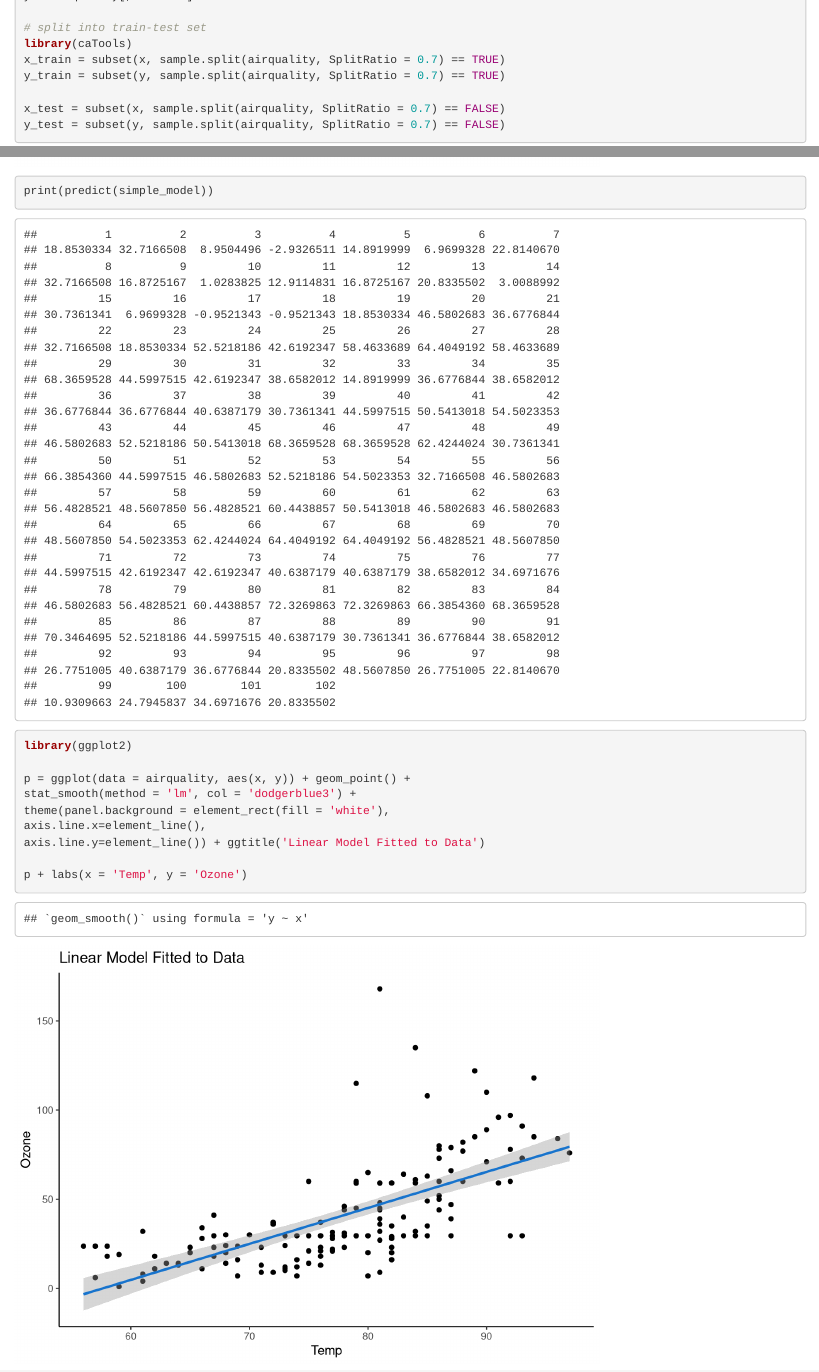
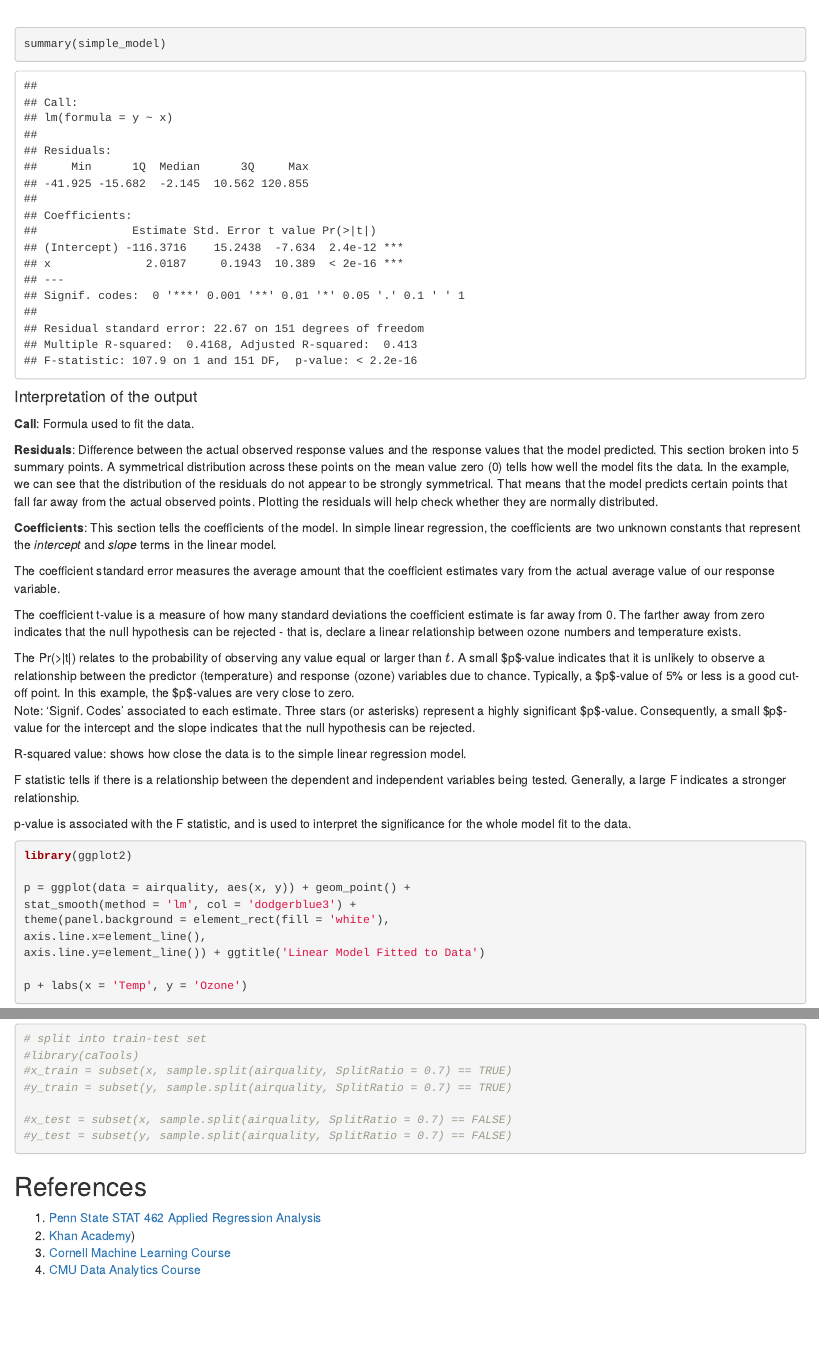
Before and after one commit to madhurima-nath/regression_and_predictions, an R Markdown document (regression_prediction.Rmd): the page in a window 1100 px wide, from 3660 px down before the commit and from 4520 px down after it, and a second part further down, joined at a grey line. Rendered offline with R 4.5, knitr and Pandoc, with nearby package versions; code that draws random numbers runs with fixed seeds of ours; some code elsewhere in the file could not run offline.

Commit message:
Add files via upload

````diff
--- a/regression_prediction.Rmd
+++ b/regression_prediction.Rmd
@@ -171,19 +171,11 @@ x =  airquality[, 'Temp']
 
 # select target attribute
 y = airquality[, 'Ozone']
-
-# split into train-test set
-library(caTools)
-x_train = subset(x, sample.split(airquality, SplitRatio = 0.7) == TRUE)
-y_train = subset(y, sample.split(airquality, SplitRatio = 0.7) == TRUE)
-
-x_test = subset(x, sample.split(airquality, SplitRatio = 0.7) == FALSE)
-y_test = subset(y, sample.split(airquality, SplitRatio = 0.7) == FALSE)
 ```
 
 ```{r}
 
-simple_model  = lm(y_train~x_train)
+simple_model  = lm(y~x)
 
 # provides regression line coefficients, i.e., slope and y-intercept
 simple_model
@@ -198,8 +190,29 @@ abline(simple_model, col = 'blue', lwd = 2)
 ```
 
 ```{r}
-print(predict(simple_model))
+summary(simple_model)
 ```
+
+#### Interpretation of the output
+
+**Call**: Formula used to fit the data.
+
+**Residuals**: Difference between the actual observed response values and the response values that the model predicted. This section broken into 5 summary points. A symmetrical distribution across these points on the mean value zero (0) tells how well the model fits the data. In the example, we can see that the distribution of the residuals do not appear to be strongly symmetrical. That means that the model predicts certain points that fall far away from the actual observed points. Plotting the residuals will help check whether they are normally distributed.
+
+**Coefficients**: This section tells the coefficients of the model. In simple linear regression, the coefficients are two unknown constants that represent the *intercept* and *slope* terms in the linear model.
+
+The coefficient standard error measures the average amount that the coefficient estimates vary from the actual average value of our response variable.
+
+The coefficient t-value is a measure of how many standard deviations the coefficient estimate is far away from 0. The farther away from zero indicates that the null hypothesis can be rejected - that is, declare a linear relationship between ozone numbers and temperature exists.
+
+The Pr(\>\|t\|) relates to the probability of observing any value equal or larger than $t$. A small \$p\$-value indicates that it is unlikely to observe a relationship between the predictor (temperature) and response (ozone) variables due to chance. Typically, a \$p\$-value of 5% or less is a good cut-off point. In this example, the \$p\$-values are very close to zero. \
+Note: 'Signif. Codes' associated to each estimate. Three stars (or asterisks) represent a highly significant \$p\$-value. Consequently, a small \$p\$-value for the intercept and the slope indicates that the null hypothesis can be rejected.
+
+R-squared value: shows how close the data is to the simple linear regression model.
+
+F statistic tells if there is a relationship between the dependent and independent variables being tested. Generally, a large F indicates a stronger relationship.
+
+p-value is associated with the F statistic, and is used to interpret the significance for the whole model fit to the data.
 
 ```{r}
 
@@ -263,6 +276,17 @@ Frequently used techniques to reduce over-fitting:
 -   Early stopping during the training phase (keep an eye over the loss over the training period as soon as loss begins to increase stop training).
 -   Ridge Regularization and Lasso Regularization - penalize for additional complexity
 
+```{r}
+
+# split into train-test set
+#library(caTools)
+#x_train = subset(x, sample.split(airquality, SplitRatio = 0.7) == TRUE)
+#y_train = subset(y, sample.split(airquality, SplitRatio = 0.7) == TRUE)
+
+#x_test = subset(x, sample.split(airquality, SplitRatio = 0.7) == FALSE)
+#y_test = subset(y, sample.split(airquality, SplitRatio = 0.7) == FALSE)
+```
+
 ## References
 
 1.  [Penn State STAT 462 Applied Regression Analysis](https://online.stat.psu.edu/stat462/node/77/)
````
Also changed, not shown: regression_prediction.Rmd (2 more changed lines).
